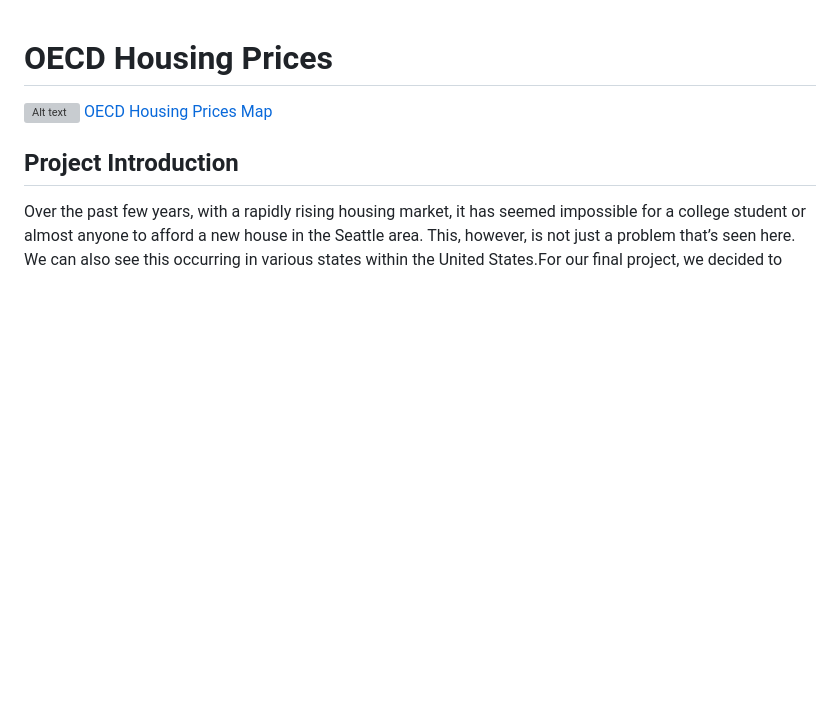
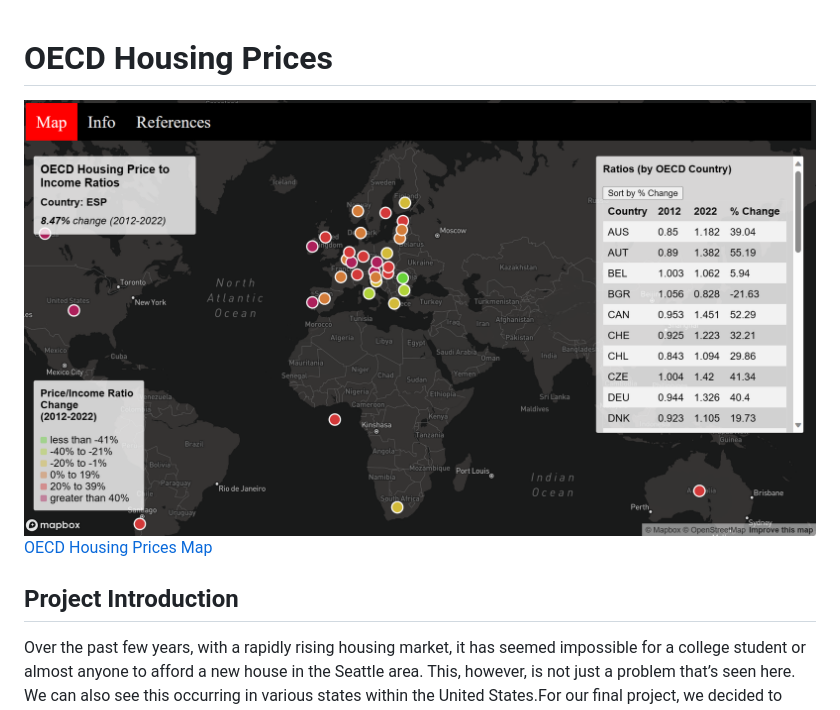
Before and after one commit to ilee17/geog328_group6_final, a Markdown page: README.md, the part around the change. GitHub-like rendering; blank space fills up the shorter version; grey boxes are pictures that could not be loaded.

```diff
--- a/README.md
+++ b/README.md
@@ -1,5 +1,5 @@
 # OECD Housing Prices
-![Alt text](img/Global-housing-prices-interface.png)
+![Alt text](/images/Global-housing-prices-interface.png)
 [OECD Housing Prices Map](https://ilee17.github.io/geog328_group6_final/)
 
 ## Project Introduction
```
